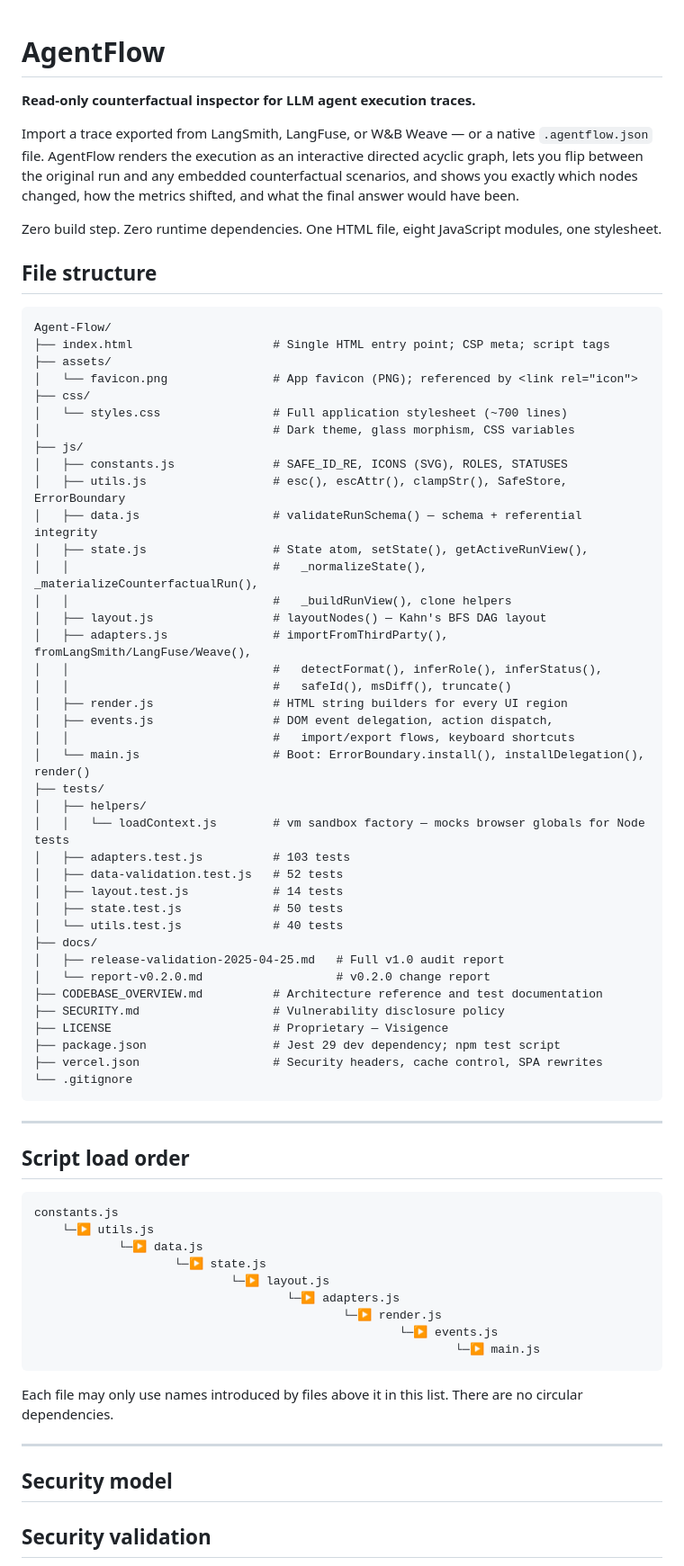
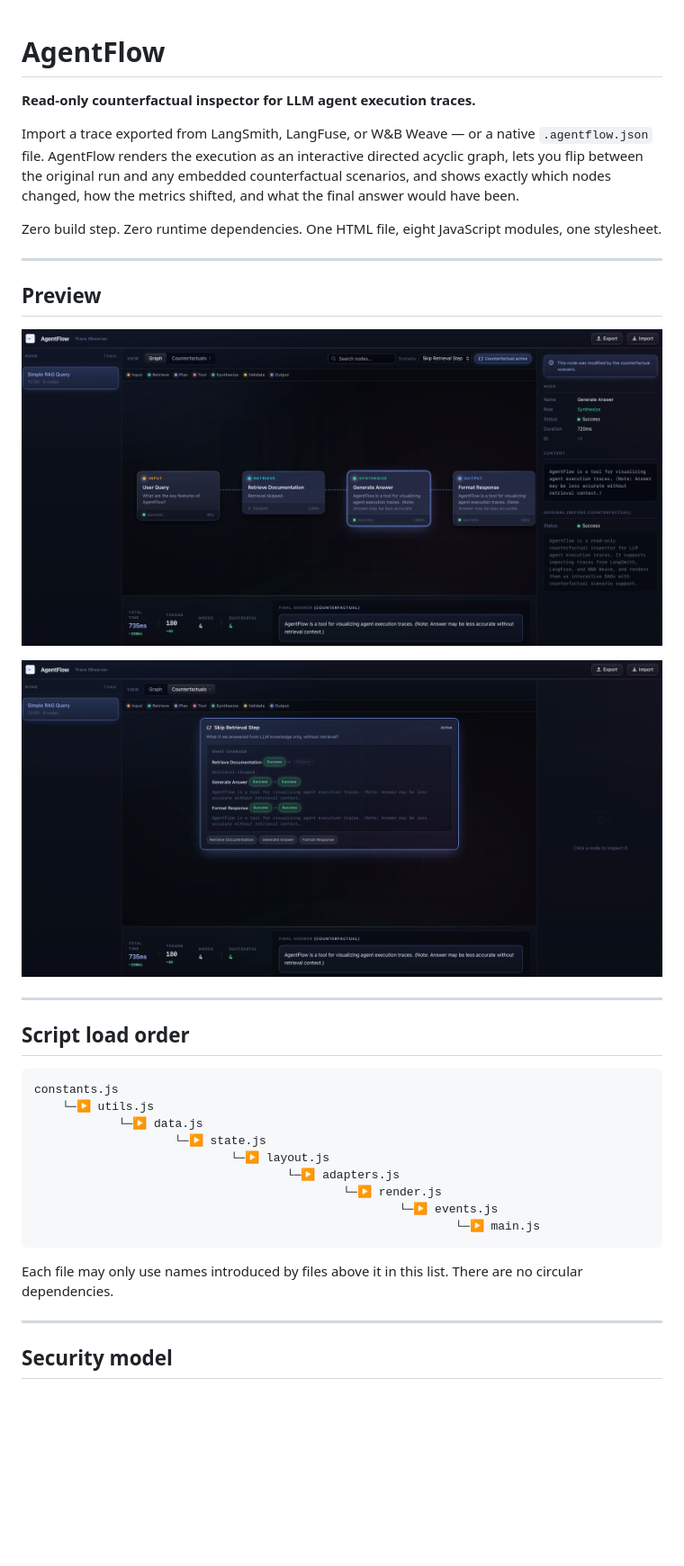
Before and after one commit to omryv/Agent-Flow, a Markdown page: README.md, the part around one of its changes. Shown at 90% size. Drawn GitHub-style; blank space fills up the shorter version.

Commit message:
Refactor README for clarity and formatting
Updated README to improve clarity and fix formatting issues.

Signed-off-by: Omry Damari <247021342+Visigence@users.noreply.github.com>

`````diff
--- a/README.md
+++ b/README.md
@@ -1,62 +1,31 @@
+
 # AgentFlow
 
 **Read-only counterfactual inspector for LLM agent execution traces.**
 
-Import a trace exported from LangSmith, LangFuse, or W&B Weave — or a native `.agentflow.json` file. AgentFlow renders the execution as an interactive directed acyclic graph, lets you flip between the original run and any embedded counterfactual scenarios, and shows you exactly which nodes changed, how the metrics shifted, and what the final answer would have been.
+Import a trace exported from LangSmith, LangFuse, or W&B Weave — or a native `.agentflow.json` file. AgentFlow renders the execution as an interactive directed acyclic graph, lets you flip between the original run and any embedded counterfactual scenarios, and shows exactly which nodes changed, how the metrics shifted, and what the final answer would have been.
 
 Zero build step. Zero runtime dependencies. One HTML file, eight JavaScript modules, one stylesheet.
 
+---
+
+## Preview
 
 
-## File structure
+<p align="center">
+  <img src="./docs/8.png" alt="AgentFlow trace graph view" width="900">
+</p>
 
-```
-Agent-Flow/
-├── index.html                    # Single HTML entry point; CSP meta; script tags
-├── assets/
-│   └── favicon.png               # App favicon (PNG); referenced by <link rel="icon">
-├── css/
-│   └── styles.css                # Full application stylesheet (~700 lines)
-│                                 # Dark theme, glass morphism, CSS variables
-├── js/
-│   ├── constants.js              # SAFE_ID_RE, ICONS (SVG), ROLES, STATUSES
-│   ├── utils.js                  # esc(), escAttr(), clampStr(), SafeStore, ErrorBoundary
-│   ├── data.js                   # validateRunSchema() — schema + referential integrity
-│   ├── state.js                  # State atom, setState(), getActiveRunView(),
-│   │                             #   _normalizeState(), _materializeCounterfactualRun(),
-│   │                             #   _buildRunView(), clone helpers
-│   ├── layout.js                 # layoutNodes() — Kahn's BFS DAG layout
-│   ├── adapters.js               # importFromThirdParty(), fromLangSmith/LangFuse/Weave(),
-│   │                             #   detectFormat(), inferRole(), inferStatus(),
-│   │                             #   safeId(), msDiff(), truncate()
-│   ├── render.js                 # HTML string builders for every UI region
-│   ├── events.js                 # DOM event delegation, action dispatch,
-│   │                             #   import/export flows, keyboard shortcuts
-│   └── main.js                   # Boot: ErrorBoundary.install(), installDelegation(), render()
-├── tests/
-│   ├── helpers/
-│   │   └── loadContext.js        # vm sandbox factory — mocks browser globals for Node tests
-│   ├── adapters.test.js          # 103 tests
-│   ├── data-validation.test.js   # 52 tests
-│   ├── layout.test.js            # 14 tests
-│   ├── state.test.js             # 50 tests
-│   └── utils.test.js             # 40 tests
-├── docs/
-│   ├── release-validation-2025-04-25.md   # Full v1.0 audit report
-│   └── report-v0.2.0.md                   # v0.2.0 change report
-├── CODEBASE_OVERVIEW.md          # Architecture reference and test documentation
-├── SECURITY.md                   # Vulnerability disclosure policy
-├── LICENSE                       # Proprietary — Visigence
-├── package.json                  # Jest 29 dev dependency; npm test script
-├── vercel.json                   # Security headers, cache control, SPA rewrites
-└── .gitignore
-```
+
+<p align="center">
+  <img src="./docs/10.png" alt="AgentFlow metrics and final answer preview" width="900">
+</p>
 
 ---
 
 ## Script load order
 
-```
+```txt
 constants.js
     └─▶ utils.js
             └─▶ data.js
@@ -66,12 +35,11 @@ constants.js
                                             └─▶ render.js
                                                     └─▶ events.js
                                                             └─▶ main.js
-```
+````
 
 Each file may only use names introduced by files above it in this list. There are no circular dependencies.
 
 ---
 
 ## Security model
-## Security validation
 
`````
Also changed, not shown: other parts of README.md (+30 -44 lines).
